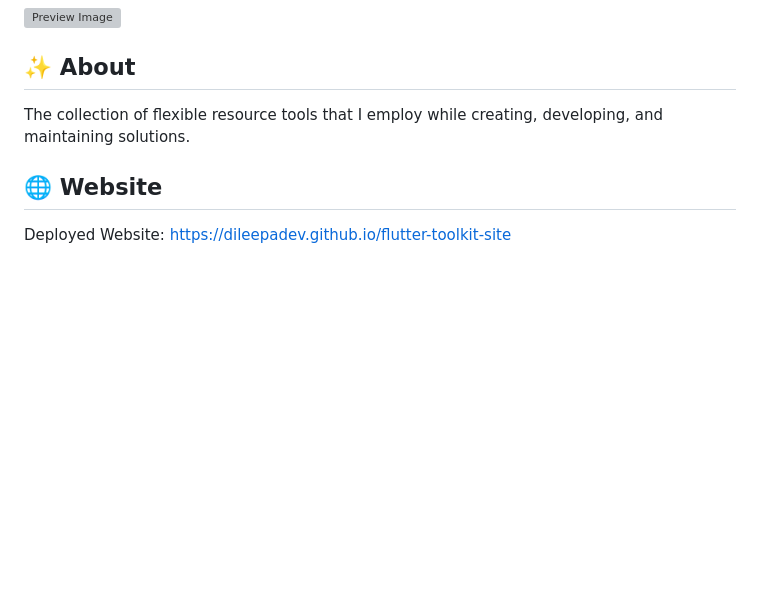
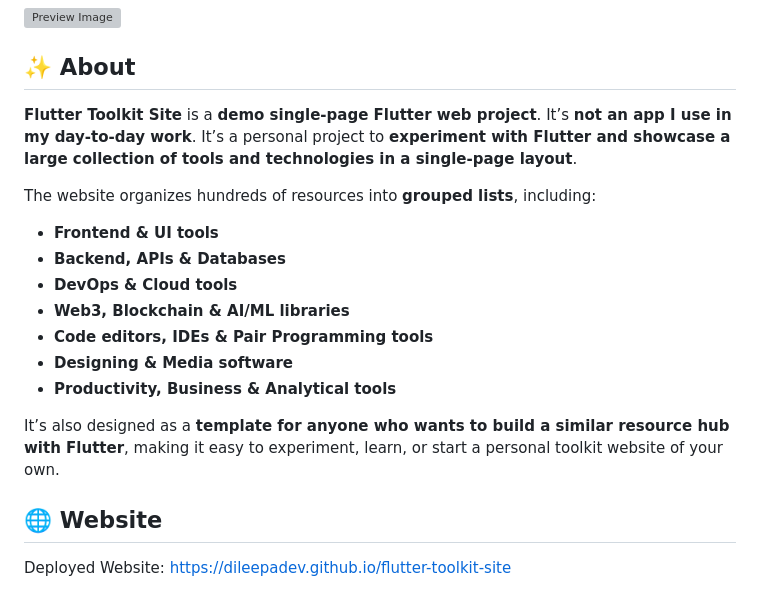
Before and after one commit to dileepadev/flutter-toolkit-site, a Markdown page: README.md, the part around one of its changes. GitHub-like rendering; blank space fills up the shorter version; grey boxes are pictures that could not be loaded.

```diff
--- a/README.md
+++ b/README.md
@@ -11,7 +11,19 @@
 
 ## ✨ About
 
-The collection of flexible resource tools that I employ while creating, developing, and maintaining solutions.
+**Flutter Toolkit Site** is a **demo single-page Flutter web project**. It’s **not an app I use in my day-to-day work**. It’s a personal project to **experiment with Flutter and showcase a large collection of tools and technologies in a single-page layout**.
+
+The website organizes hundreds of resources into **grouped lists**, including:
+
+* **Frontend & UI tools**
+* **Backend, APIs & Databases**
+* **DevOps & Cloud tools**
+* **Web3, Blockchain & AI/ML libraries**
+* **Code editors, IDEs & Pair Programming tools**
+* **Designing & Media software**
+* **Productivity, Business & Analytical tools**
+
+It’s also designed as a **template for anyone who wants to build a similar resource hub with Flutter**, making it easy to experiment, learn, or start a personal toolkit website of your own.
 
 ## 🌐 Website
 
```
Also changed, not shown: other parts of README.md (+32 -32 lines).
